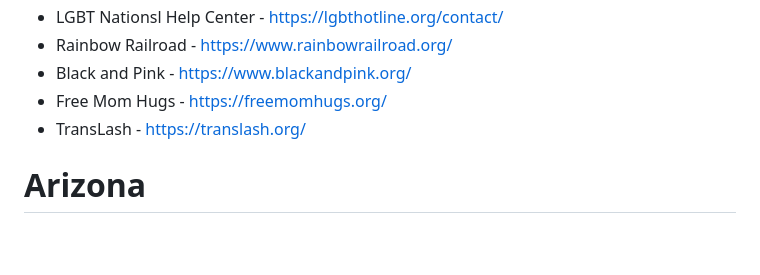
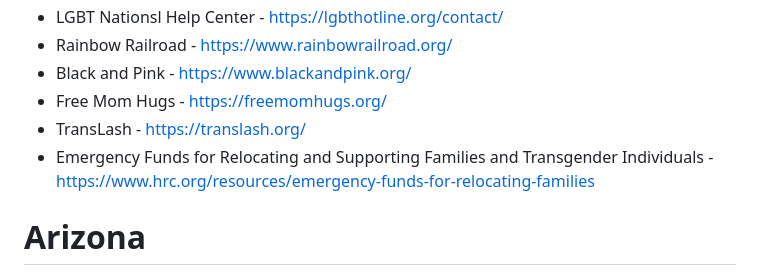
Before and after one commit to RobynBlair/lgbtq-projects, a Markdown page: resources.md, the part around the change. Drawn GitHub-style; blank space fills up the shorter version.

```diff
--- a/resources.md
+++ b/resources.md
@@ -10,6 +10,7 @@
 - Black and Pink - https://www.blackandpink.org/
 - Free Mom Hugs - https://freemomhugs.org/
 - TransLash - https://translash.org/
+- Emergency Funds for Relocating and Supporting Families and Transgender Individuals - https://www.hrc.org/resources/emergency-funds-for-relocating-families
 
 # Arizona
 - Queer Center - https://www.queercenteraz.org/
```
